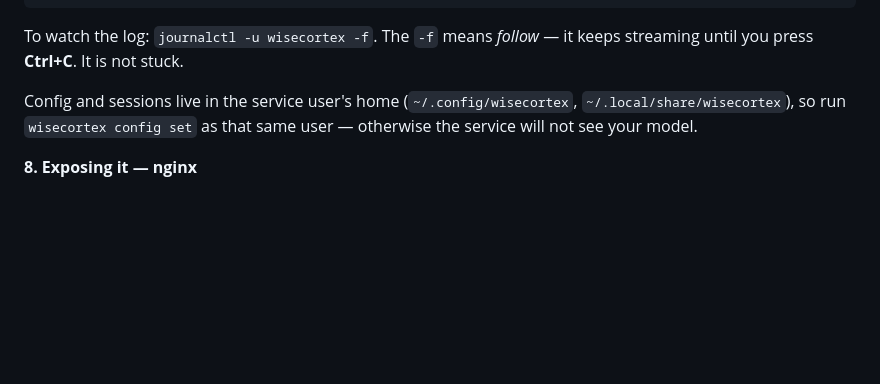
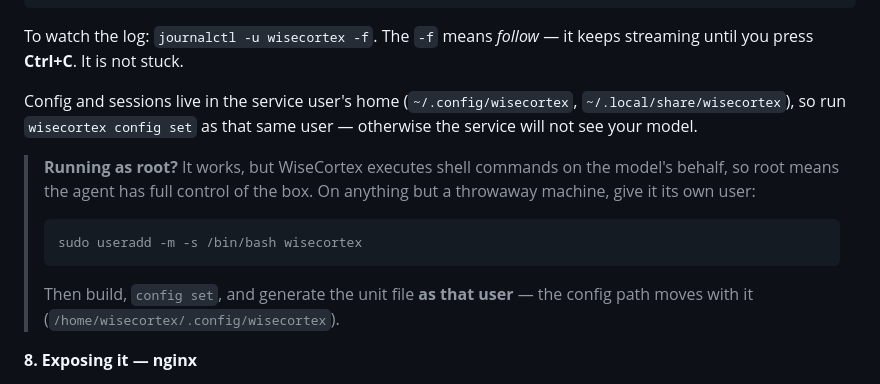
Before and after one commit to terry16/WiseCortex, a Markdown page: README.md, the part around the change. Drawn GitHub-style; blank space fills up the shorter version.

````diff
--- a/README.md
+++ b/README.md
@@ -425,6 +425,17 @@ Config and sessions live in the service user's home (`~/.config/wisecortex`,
 `~/.local/share/wisecortex`), so run `wisecortex config set` as that same user — otherwise the
 service will not see your model.
 
+> **Running as root?** It works, but WiseCortex executes shell commands on the model's behalf,
+> so root means the agent has full control of the box. On anything but a throwaway machine,
+> give it its own user:
+>
+> ```bash
+> sudo useradd -m -s /bin/bash wisecortex
+> ```
+>
+> Then build, `config set`, and generate the unit file **as that user** — the config path moves
+> with it (`/home/wisecortex/.config/wisecortex`).
+
 **8. Exposing it — nginx**
 
 The frontend is plain static files and talks to the backend **same-origin**: REST on `/api/*`,
````
Also changed, not shown: README.zh-CN.md (+10 -1 lines).
